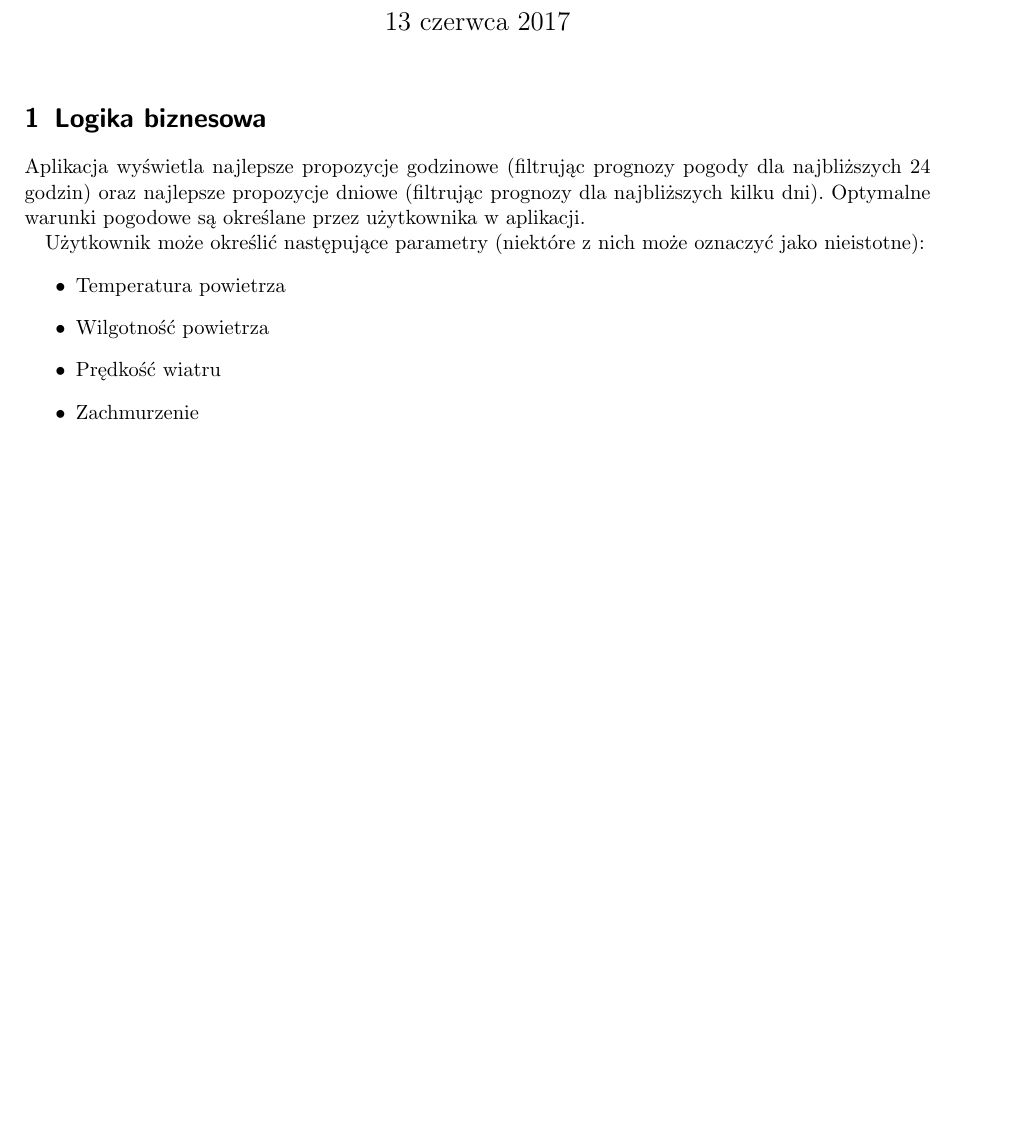
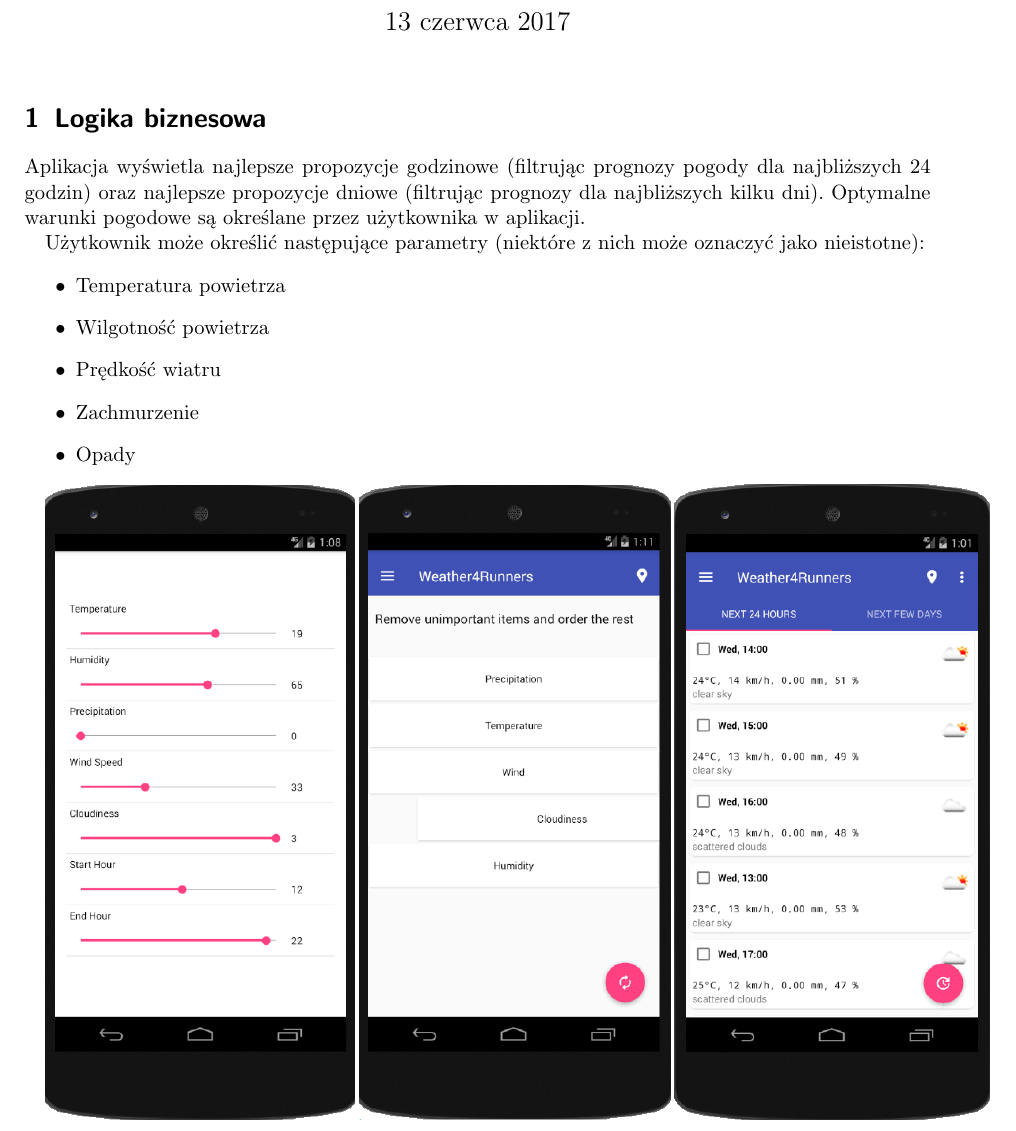
Before and after one commit to slowikj/Weather4Runners, a LaTeX document (documentation/documentation.tex): part of page 1 of 3, cut so that both start at the same text, the shorter picture padded with empty space. Compiled offline with pdfLaTeX.

Commit message:
Minor fixes

```diff
--- a/documentation/documentation.tex
+++ b/documentation/documentation.tex
@@ -37,6 +37,7 @@ Użytkownik może określić następujące parametry (niektóre z~nich może ozn
 	\item Wilgotność powietrza
 	\item Prędkość wiatru
 	\item Zachmurzenie
+	\item Opady
 \end{itemize}
 
 \includegraphics[scale=0.7]{screen_pref.png}
```
Also changed, not shown: documentation/documentation.pdf, 1 other file.
